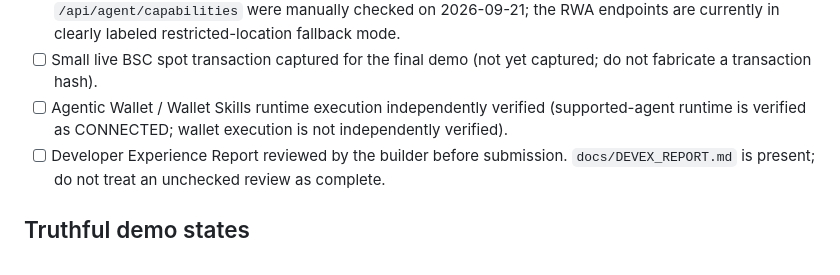
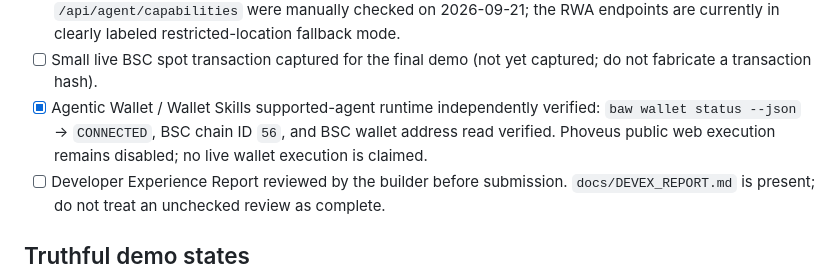
Before and after one commit to wadezigh96/Phoveus, a Markdown page: docs/FINAL_SUBMISSION_CHECKLIST.md, the part around the change. Rendered like a GitHub page.

Commit message:
docs: verify Agentic Wallet runtime evidence

```diff
--- a/docs/FINAL_SUBMISSION_CHECKLIST.md
+++ b/docs/FINAL_SUBMISSION_CHECKLIST.md
@@ -23,7 +23,7 @@ This checklist is intentionally evidence-based. A checkbox is not marked complet
 - [ ] MCP execution integration implemented and independently verified (not currently available; no execution is required for a read-only demo)
 - [x] Production endpoint independently verified: `/healthz`, `/api/rwa/search?keyword=NVDA&platformId=bstock`, `/api/rwa/intelligence?symbol=NVDA&platformId=bstock`, and `/api/agent/capabilities` were manually checked on 2026-09-21; the RWA endpoints are currently in clearly labeled restricted-location fallback mode.
 - [ ] Small live BSC spot transaction captured for the final demo (not yet captured; do not fabricate a transaction hash).
-- [ ] Agentic Wallet / Wallet Skills runtime execution independently verified (supported-agent runtime is verified as CONNECTED; wallet execution is not independently verified).
+- [x] Agentic Wallet / Wallet Skills supported-agent runtime independently verified: `baw wallet status --json` → `CONNECTED`, BSC chain ID `56`, and BSC wallet address read verified. Phoveus public web execution remains disabled; no live wallet execution is claimed.
 - [ ] Developer Experience Report reviewed by the builder before submission. `docs/DEVEX_REPORT.md` is present; do not treat an unchecked review as complete.
 
 ## Truthful demo states
```
